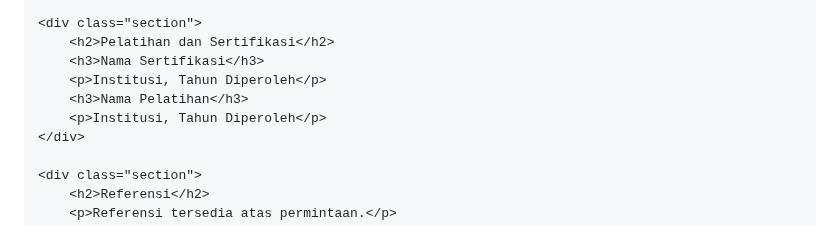
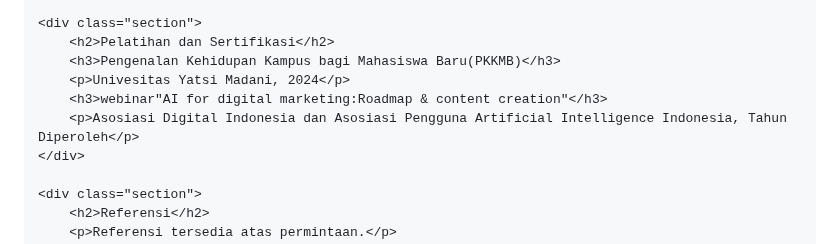
Before and after one commit to shakiranisa/cv-pribadi, a Markdown page: README.md, the part around the change. Rendered like a GitHub page.

```diff
--- a/README.md
+++ b/README.md
@@ -86,10 +86,10 @@
 
     <div class="section">
         <h2>Pelatihan dan Sertifikasi</h2>
-        <h3>Nama Sertifikasi</h3>
-        <p>Institusi, Tahun Diperoleh</p>
-        <h3>Nama Pelatihan</h3>
-        <p>Institusi, Tahun Diperoleh</p>
+        <h3>Pengenalan Kehidupan Kampus bagi Mahasiswa Baru(PKKMB)</h3>
+        <p>Univesitas Yatsi Madani, 2024</p>
+        <h3>webinar"AI for digital marketing:Roadmap & content creation"</h3>
+        <p>Asosiasi Digital Indonesia dan Asosiasi Pengguna Artificial Intelligence Indonesia, Tahun Diperoleh</p>
     </div>
 
     <div class="section">
```
